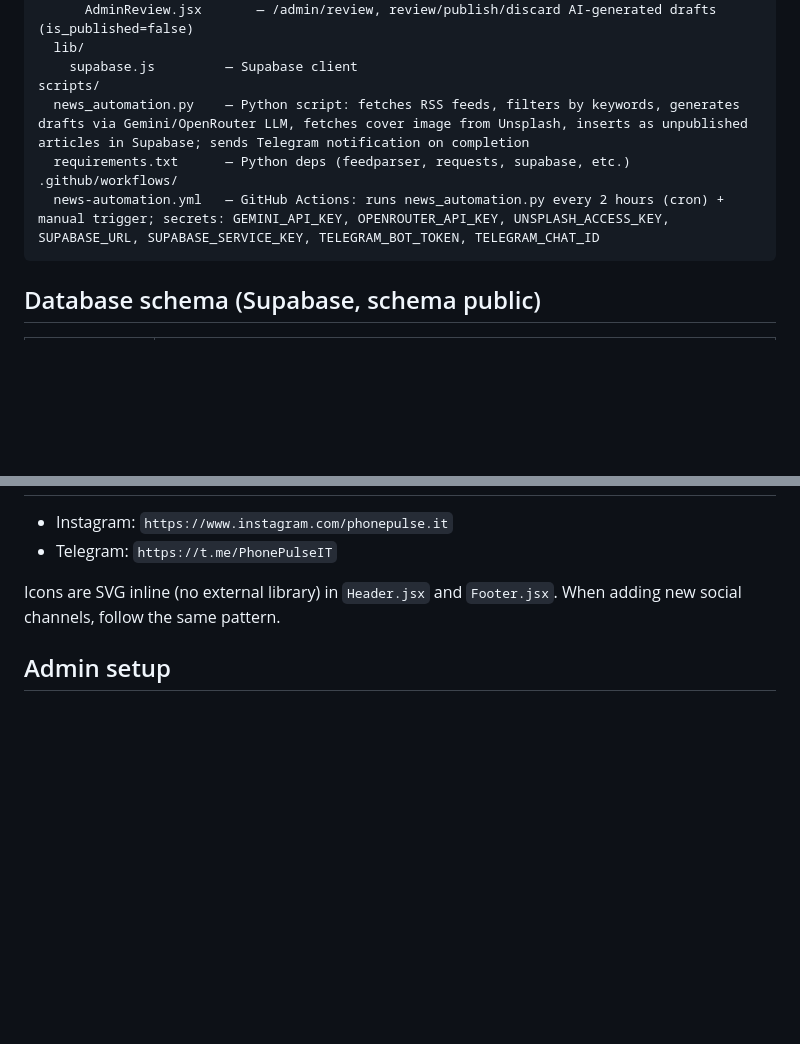
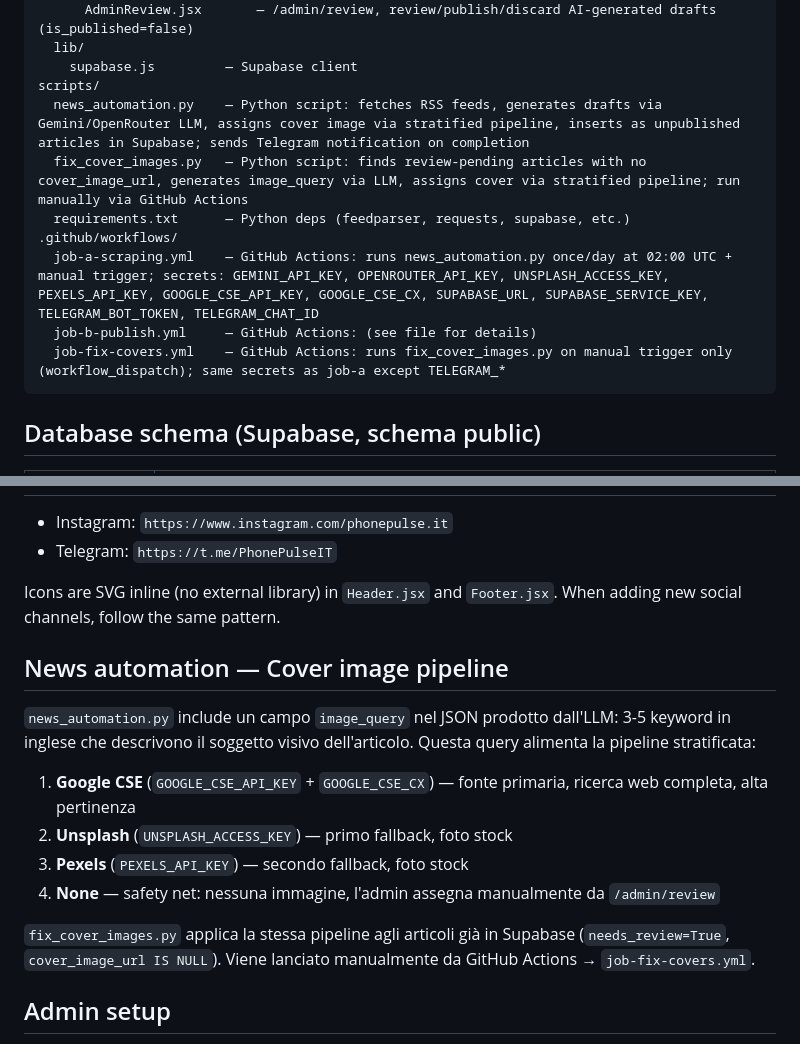
Before and after one commit to flaviocp90/phonepulse.it, a Markdown page: CLAUDE.md, 2 parts joined by grey strips. Drawn GitHub-style; blank space fills up the shorter version.

Commit message:
feat(automation): enhance cover image pipeline and add fix_cover_images script

````diff
--- a/CLAUDE.md
+++ b/CLAUDE.md
@@ -58,10 +58,13 @@ src/
   lib/
     supabase.js         — Supabase client
 scripts/
-  news_automation.py    — Python script: fetches RSS feeds, filters by keywords, generates drafts via Gemini/OpenRouter LLM, fetches cover image from Unsplash, inserts as unpublished articles in Supabase; sends Telegram notification on completion
+  news_automation.py    — Python script: fetches RSS feeds, generates drafts via Gemini/OpenRouter LLM, assigns cover image via stratified pipeline, inserts as unpublished articles in Supabase; sends Telegram notification on completion
+  fix_cover_images.py   — Python script: finds review-pending articles with no cover_image_url, generates image_query via LLM, assigns cover via stratified pipeline; run manually via GitHub Actions
   requirements.txt      — Python deps (feedparser, requests, supabase, etc.)
 .github/workflows/
-  news-automation.yml   — GitHub Actions: runs news_automation.py every 2 hours (cron) + manual trigger; secrets: GEMINI_API_KEY, OPENROUTER_API_KEY, UNSPLASH_ACCESS_KEY, SUPABASE_URL, SUPABASE_SERVICE_KEY, TELEGRAM_BOT_TOKEN, TELEGRAM_CHAT_ID
+  job-a-scraping.yml    — GitHub Actions: runs news_automation.py once/day at 02:00 UTC + manual trigger; secrets: GEMINI_API_KEY, OPENROUTER_API_KEY, UNSPLASH_ACCESS_KEY, PEXELS_API_KEY, GOOGLE_CSE_API_KEY, GOOGLE_CSE_CX, SUPABASE_URL, SUPABASE_SERVICE_KEY, TELEGRAM_BOT_TOKEN, TELEGRAM_CHAT_ID
+  job-b-publish.yml     — GitHub Actions: (see file for details)
+  job-fix-covers.yml    — GitHub Actions: runs fix_cover_images.py on manual trigger only (workflow_dispatch); same secrets as job-a except TELEGRAM_*
 ```
 
 ## Database schema (Supabase, schema public)
@@ -83,6 +86,17 @@ When querying articles with category: `.select('*, categories(id, name, slug, co
 
 Icons are SVG inline (no external library) in `Header.jsx` and `Footer.jsx`. When adding new social channels, follow the same pattern.
 
+## News automation — Cover image pipeline
+
+`news_automation.py` include un campo `image_query` nel JSON prodotto dall'LLM: 3-5 keyword in inglese che descrivono il soggetto visivo dell'articolo. Questa query alimenta la pipeline stratificata:
+
+1. **Google CSE** (`GOOGLE_CSE_API_KEY` + `GOOGLE_CSE_CX`) — fonte primaria, ricerca web completa, alta pertinenza
+2. **Unsplash** (`UNSPLASH_ACCESS_KEY`) — primo fallback, foto stock
+3. **Pexels** (`PEXELS_API_KEY`) — secondo fallback, foto stock
+4. **None** — safety net: nessuna immagine, l'admin assegna manualmente da `/admin/review`
+
+`fix_cover_images.py` applica la stessa pipeline agli articoli già in Supabase (`needs_review=True`, `cover_image_url IS NULL`). Viene lanciato manualmente da GitHub Actions → `job-fix-covers.yml`.
+
 ## Admin setup
 
 Create admin user via Supabase Dashboard → Authentication → Users → Invite user (use phonepulse.it@gmail.com). Login at `/admin/login`.
````
